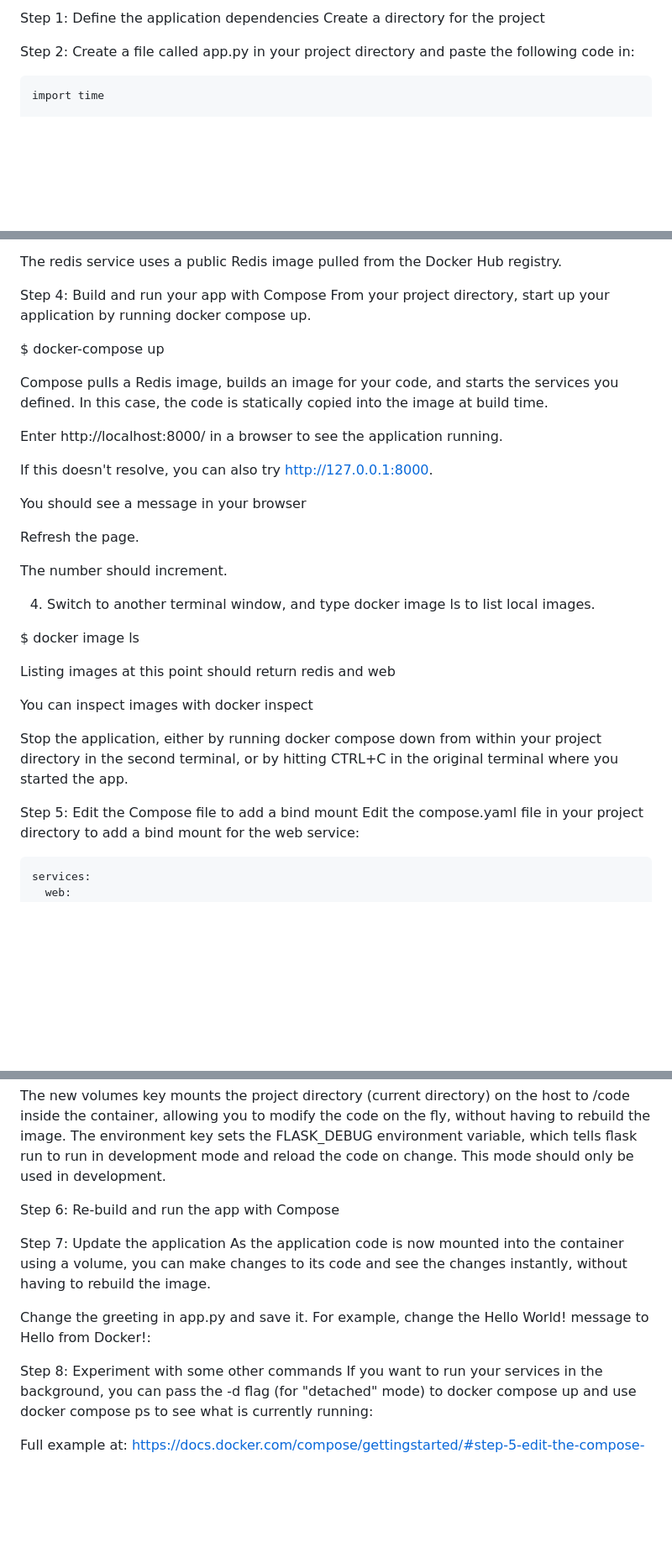
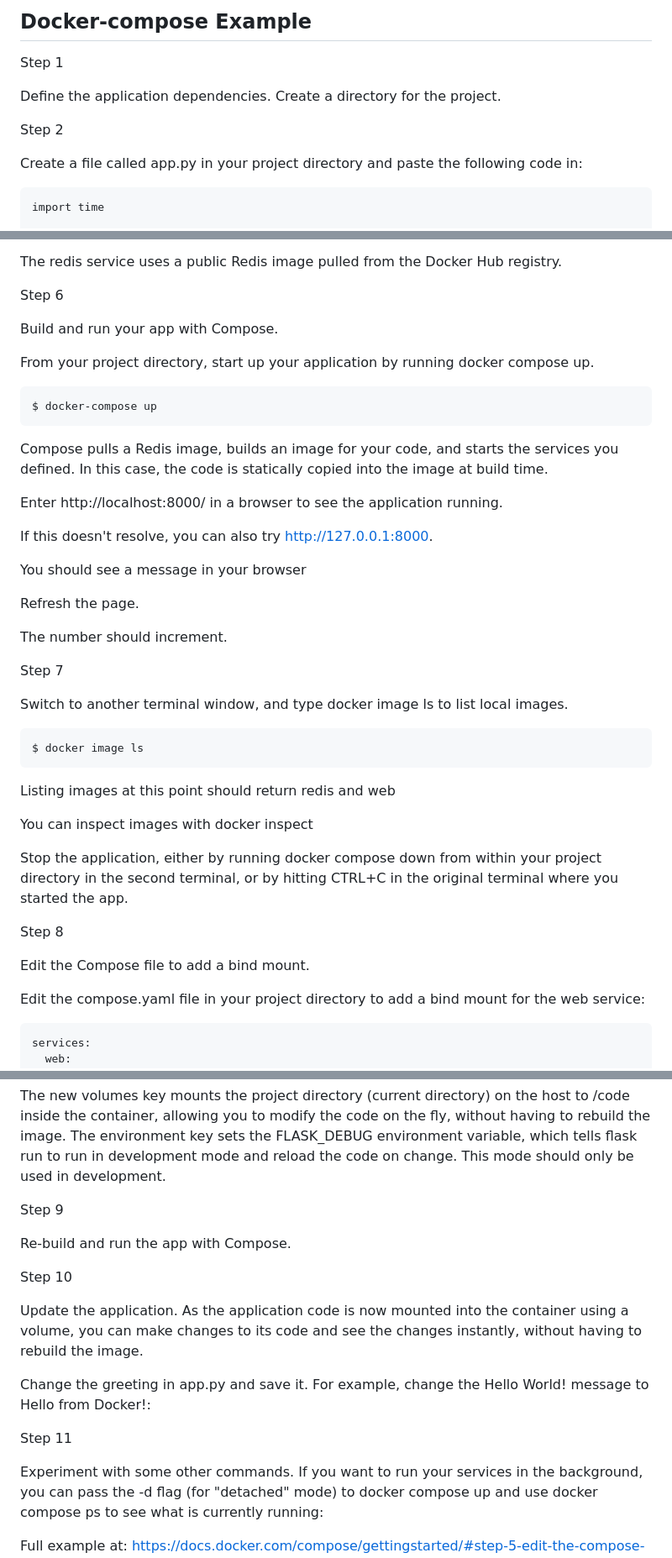
Before and after one commit to alessiomora/Esercizi, a Markdown page: docker-compose-example/README.md, 3 parts joined by grey strips. Shown: that part at 84% size. GitHub-like rendering; blank space fills up the shorter version.

````diff
--- a/docker-compose-example/README.md
+++ b/docker-compose-example/README.md
@@ -1,7 +1,13 @@
-Step 1: Define the application dependencies
-Create a directory for the project
+## Docker-compose Example
 
-Step 2: Create a file called app.py in your project directory and paste the following code in:
+Step 1
+
+Define the application dependencies.
+Create a directory for the project.
+
+Step 2
+
+Create a file called app.py in your project directory and paste the following code in:
 
 ```
 import time
@@ -79,10 +100,15 @@ The web service uses an image that's built from the Dockerfile in the current di
 
 The redis service uses a public Redis image pulled from the Docker Hub registry.
 
-Step 4: Build and run your app with Compose
+Step 6
+
+Build and run your app with Compose.
+
 From your project directory, start up your application by running docker compose up.
 
+```bash
 $ docker-compose up
+```
 
 Compose pulls a Redis image, builds an image for your code, and starts the services you defined. In this case, the code is statically copied into the image at build time.
 
@@ -96,10 +122,13 @@ Refresh the page.
 
 The number should increment.
 
-4. Switch to another terminal window, and type docker image ls to list local images.
+Step 7
 
+Switch to another terminal window, and type docker image ls to list local images.
+
+```bash
 $ docker image ls
-
+```
 Listing images at this point should return redis and web
 
 You can inspect images with docker inspect <tag or id>
@@ -107,7 +136,10 @@ You can inspect images with docker inspect <tag or id>
 Stop the application, either by running docker compose down from within your project
 directory in the second terminal, or by hitting CTRL+C in the original terminal where you started the app.
 
-Step 5: Edit the Compose file to add a bind mount
+Step 8
+
+Edit the Compose file to add a bind mount.
+
 Edit the compose.yaml file in your project directory to add a bind mount for the web service:
 
 ```
@@ -131,14 +163,20 @@ The new volumes key mounts the project directory (current directory)
  which tells flask run to run in development mode and reload the code on change.
  This mode should only be used in development.
 
- Step 6: Re-build and run the app with Compose
+ Step 9
 
-Step 7: Update the application
+ Re-build and run the app with Compose.
+
+Step 10
+
+Update the application.
 As the application code is now mounted into the container using a volume, you can make changes to its code and see the changes instantly, without having to rebuild the image.
 
 Change the greeting in app.py and save it. For example, change the Hello World! message to Hello from Docker!:
 
-Step 8: Experiment with some other commands
+Step 11
+
+Experiment with some other commands.
 If you want to run your services in the background, you can pass the -d flag (for "detached" mode) to docker compose up and use docker compose ps to see what is currently running:
 
 Full example at: https://docs.docker.com/compose/gettingstarted/#step-5-edit-the-compose-file-to-add-a-bind-mount
````
Also changed, not shown: other parts of docker-compose-example/README.md (+18 -3 lines).
